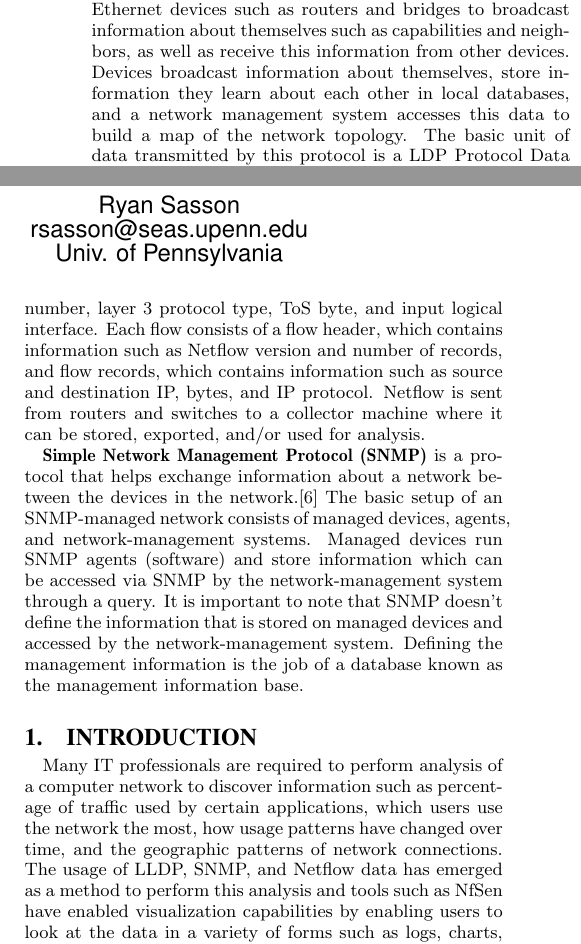
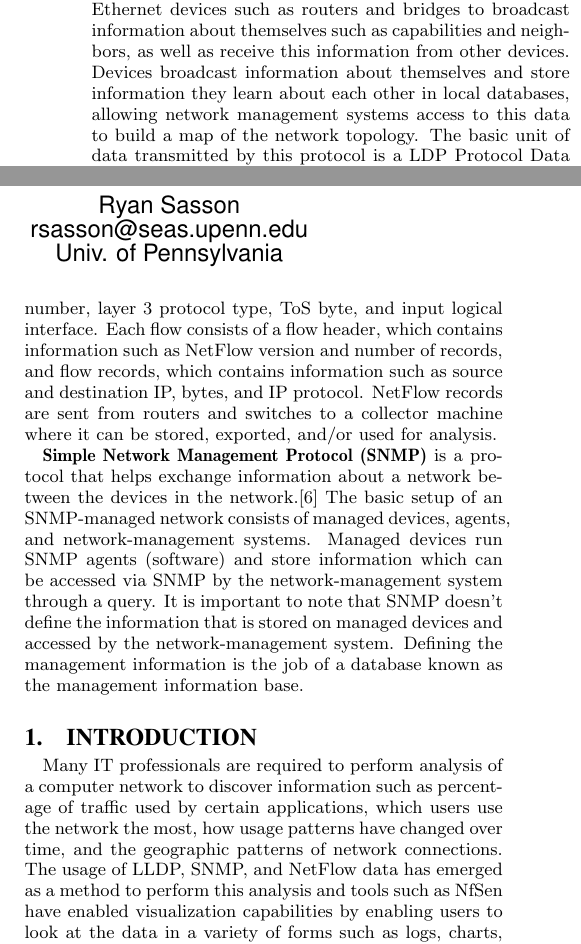
Before and after one commit to DanGe42/senior-design-meta, a LaTeX paper (proposal.tex): two parts of the columns of page 1 of 5, joined at a grey line, cut so that both start at the same text. Compiled offline with pdfLaTeX.

Commit message:
Final changes

```diff
--- a/proposal.tex
+++ b/proposal.tex
@@ -43,8 +43,7 @@ level to speed the manual network diagnostics process.
 layout of a network.\cite{ExtremeNetLldp} This protocol allows Ethernet devices
 such as routers and bridges to broadcast information about themselves such as
 capabilities and neighbors, as well as receive this information from other
-devices. Devices broadcast information about themselves, store information they
-learn about each other in local databases, and a network management system
-accesses this data to build a map of the network topology. The basic unit of
-data transmitted by this protocol is a LDP Protocol Data Unit (PDU). A LLDP PDU
-consists of a header followed by elements known as TLVs (Type, Length, Value).
+devices. Devices broadcast information about themselves and store information
+they learn about each other in local databases, allowing network management
+systems access to this data to build a map of the network topology. The basic
+unit of data transmitted by this protocol is a LDP Protocol Data Unit (PDU). A
@@ -56,9 +57,9 @@ and Version 9 flow records define a flow by source IP address, destination IP
 address, source port number, destination port number, layer 3 protocol type, ToS
 byte, and input logical interface. Each flow consists of a flow header, which
-contains information such as Netflow version and number of records, and flow
+contains information such as NetFlow version and number of records, and flow
 records, which contains information such as source and destination IP, bytes,
-and IP protocol. Netflow is sent from routers and switches to a collector
-machine where it can be stored, exported, and/or used for analysis.
+and IP protocol. NetFlow records are sent from routers and switches to a
+collector machine where it can be stored, exported, and/or used for analysis.
 
 \textbf{Simple Network Management Protocol (SNMP)} is a protocol that helps
 exchange information about a network between the devices in the
@@ -76,7 +77,7 @@ Many IT professionals are required to perform analysis of a computer network to
 discover information such as percentage of traffic used by certain applications,
 which users use the network the most, how usage patterns have changed over time,
 and the geographic patterns of network connections. The usage of LLDP, SNMP, and
-Netflow data has emerged as a method to perform this analysis and tools such as
+NetFlow data has emerged as a method to perform this analysis and tools such as
 NfSen have enabled visualization capabilities by enabling users to look at the
 data in a variety of forms such as logs, charts, and graphs.
 
```
Also changed, not shown: proposal.tex (24 more changed lines).
